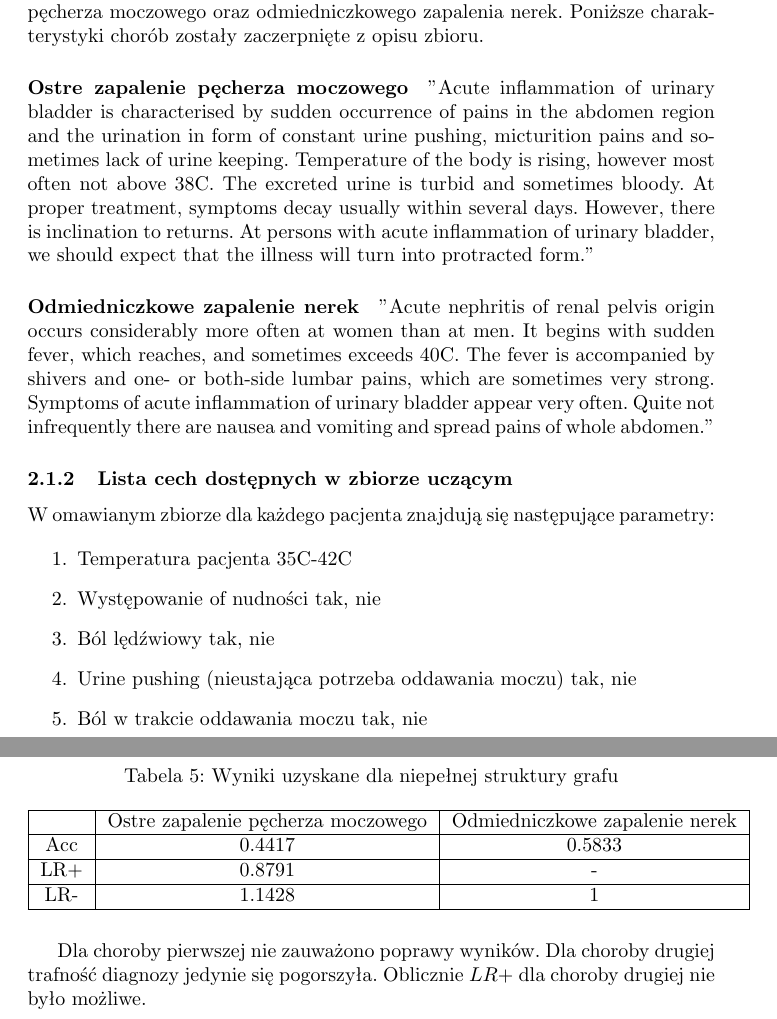
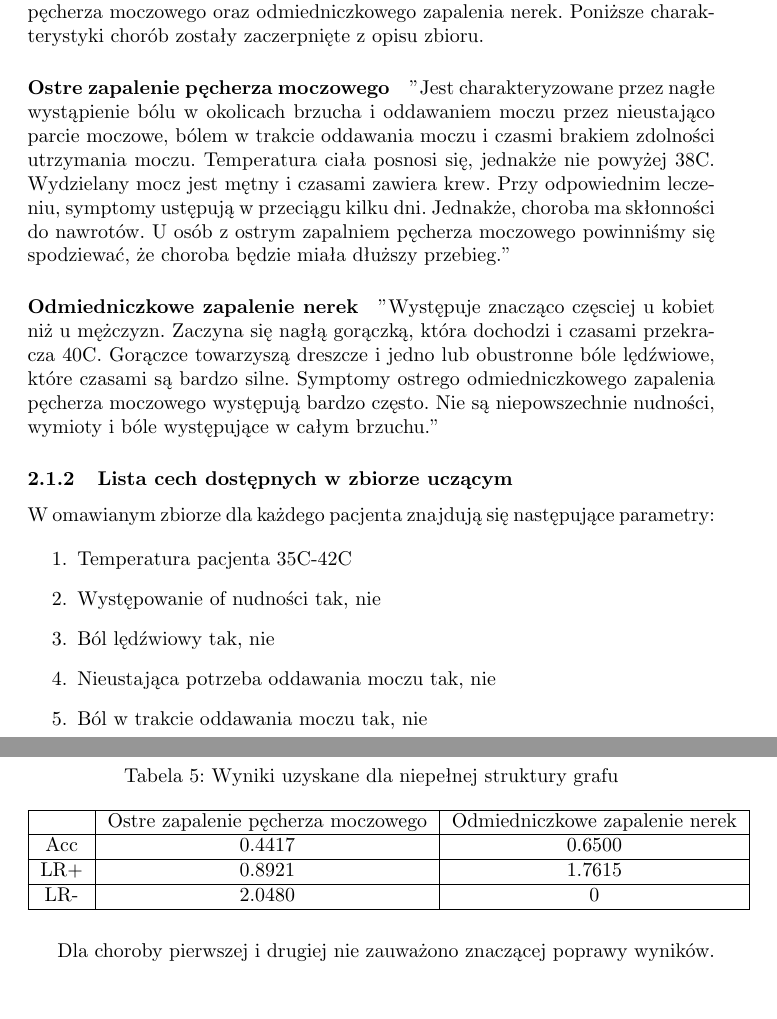
Before and after one commit to jedrzejkozal/MMO, a LaTeX document (docs/sprawozdanie.tex): two parts of pages 4 and 13 of 17, joined at a grey line, cut so that both start at the same text, the shorter picture padded with empty space. Compiled offline with pdfLaTeX.

Commit message:
updated results for not full graph

```diff
--- a/docs/sprawozdanie.tex
+++ b/docs/sprawozdanie.tex
@@ -79,24 +79,10 @@ W poniżej sekcji przedstawiono medyczne aspekty omawianego problemu.
 Jako zbiór danych uczących wykorzystano zbiór Acute Inflammations Data Set dostępny w bazie UCI \cite{data set}. Zawiera 120 próbek w większości binarnych lub dyskrenych. Autorzy uworzyli go z myślą o wspieraniu systemu ekspertowego, umożliwiającego diagnozę dwóch chorób układu moczowego - ostrego zapalenia pęcherza moczowego oraz odmiedniczkowego zapalenia nerek. Poniższe charakterystyki chorób zostały zaczerpnięte z opisu zbioru.
 
 \paragraph{Ostre zapalenie pęcherza moczowego}
-"Acute inflammation of urinary bladder is
-characterised by sudden occurrence of pains in the abdomen region and
-the urination in form of constant urine pushing, micturition pains and
-sometimes lack of urine keeping. Temperature of the body is rising,
-however most often not above 38C. The excreted urine is turbid and
-sometimes bloody. At proper treatment, symptoms decay usually within
-several days. However, there is inclination to returns. At persons with
-acute inflammation of urinary bladder, we should expect that the illness
-will turn into protracted form."
+"Jest charakteryzowane przez nagłe wystąpienie bólu w okolicach brzucha i oddawaniem moczu przez nieustająco parcie moczowe, bólem w trakcie oddawania moczu i czasmi brakiem zdolności utrzymania moczu. Temperatura ciała posnosi się, jednakże nie powyżej 38C. Wydzielany mocz jest mętny i czasami zawiera krew. Przy odpowiednim leczeniu, symptomy ustępują w przeciągu kilku dni. Jednakże, choroba ma skłonności do nawrotów. U osób z ostrym zapalniem pęcherza moczowego powinniśmy się spodziewać, że choroba będzie miała dłuższy przebieg."
 
 \paragraph{Odmiedniczkowe zapalenie nerek}
-"Acute nephritis of renal pelvis origin occurs considerably more often at
-women than at men. It begins with sudden fever, which reaches, and
-sometimes exceeds 40C. The fever is accompanied by shivers and one- or
-both-side lumbar pains, which are sometimes very strong. Symptoms of
-acute inflammation of urinary bladder appear very often. Quite not
-infrequently there are nausea and vomiting and spread pains of whole
-abdomen."
+"Występuje znacząco częsciej u kobiet niż u mężczyzn. Zaczyna się nagłą gorączką, która dochodzi i czasami przekracza 40C. Gorączce towarzyszą dreszcze i jedno lub obustronne bóle lędźwiowe, które czasami są bardzo silne. Symptomy ostrego odmiedniczkowego zapalenia pęcherza moczowego występują bardzo często. Nie są niepowszechnie nudności, wymioty i bóle występujące w całym brzuchu."
 
 \subsubsection{Lista cech dostępnych w zbiorze uczącym}
 
@@ -106,7 +92,7 @@ W omawianym zbiorze dla każdego pacjenta znajdują się następujące parametry
 	\item Temperatura pacjenta 35C-42C
 	\item Występowanie of nudności tak, nie
 	\item Ból lędźwiowy tak, nie
-	\item Urine pushing (nieustająca potrzeba oddawania moczu) tak, nie
+	\item Nieustająca potrzeba oddawania moczu tak, nie
 	\item Ból w trakcie oddawania moczu tak, nie
 	\item Pieczenie cewki moczowej, swędzenie, obrzęk ujścia cewki moczowej tak, nie
 	\item decyzja: Zapalenie pęcherza moczowego tak, nie
@@ -428,16 +414,16 @@ Na podstawie informacji medycznych dołączonych do zbioru danych zmodyfikowano
   \hline
    & Ostre zapalenie pęcherza moczowego & Odmiedniczkowe zapalenie nerek \\
   \hline
-  Acc & 0.4417 & 0.5833 \\
+  Acc & 0.4417 & 0.6500 \\
   \hline
-  LR+ & 0.8791 & - \\
+  LR+ & 0.8921 & 1.7615 \\
   \hline
-  LR- & 1.1428 & 1 \\
+  LR- & 2.0480 & 0 \\
   \hline
 \end{tabular}
 \end{table}
 
-Dla choroby pierwszej nie zauważono poprawy wyników. Dla choroby drugiej trafność diagnozy jedynie się pogorszyła. Oblicznie $LR+$ dla choroby drugiej nie było możliwe.
+Dla choroby pierwszej i drugiej nie zauważono znaczącej poprawy wyników.
 
 \subsection{Dyskusja wyników}
 
```
Also changed, not shown: 2 other files.
